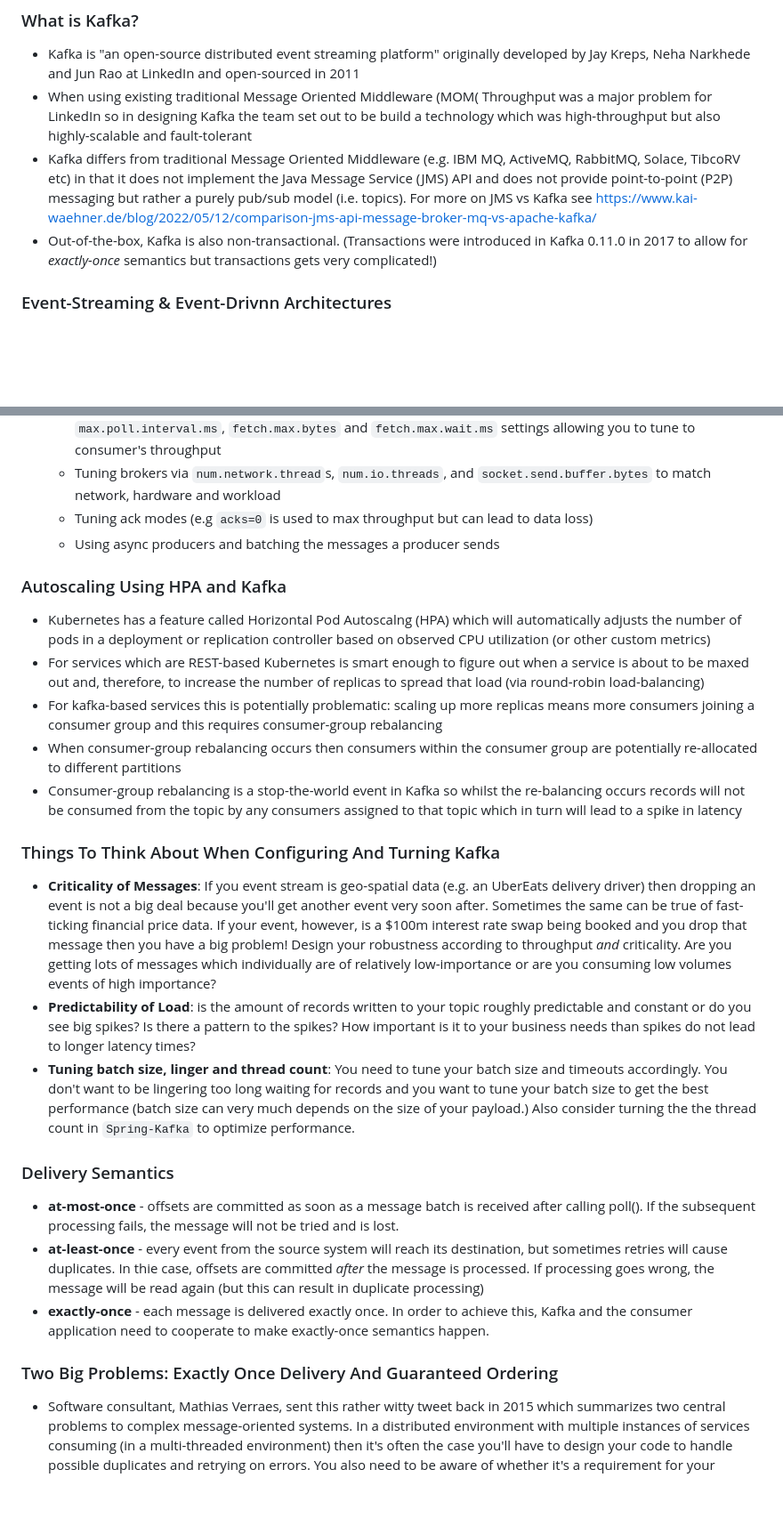
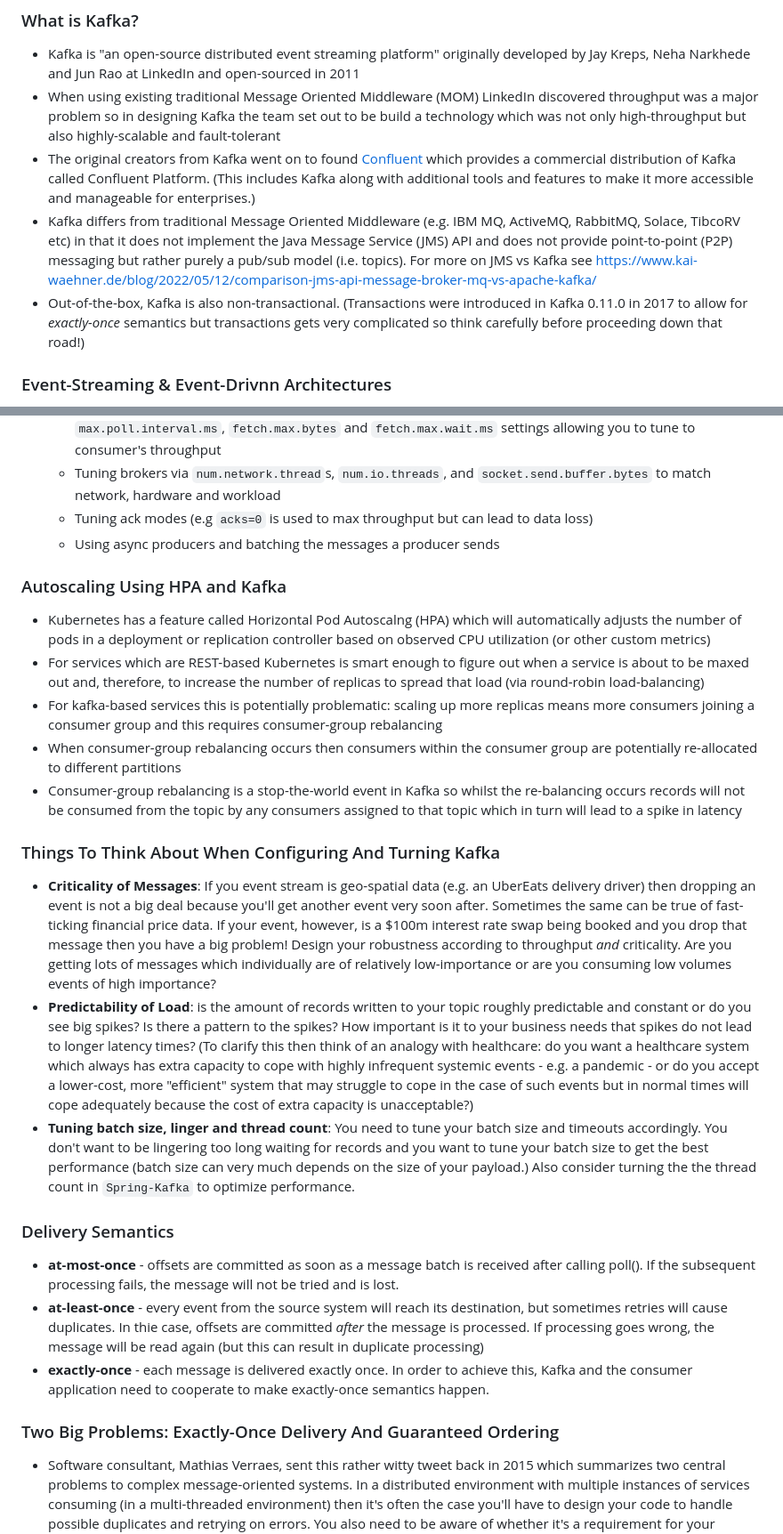
Before and after one commit to jfinancial/cheatsheets, a Markdown page: kafka/KafkaAndSpringKafka.md, 2 parts joined by grey strips. Shown: that part at 89% size. Rendered like a GitHub page; blank space fills up the shorter version.

```diff
--- a/kafka/KafkaAndSpringKafka.md
+++ b/kafka/KafkaAndSpringKafka.md
@@ -2,9 +2,11 @@
 
 ### What is Kafka?
 - Kafka is "an open-source distributed event streaming platform" originally developed by Jay Kreps, Neha Narkhede and Jun Rao at LinkedIn and open-sourced in 2011
-- When using existing traditional Message Oriented Middleware (MOM( Throughput was a major problem for LinkedIn so in designing Kafka the team set out to be build a technology which was high-throughput but also highly-scalable and fault-tolerant
-- Kafka differs from traditional Message Oriented Middleware (e.g. IBM MQ, ActiveMQ, RabbitMQ, Solace, TibcoRV etc) in that it does not implement the Java Message Service (JMS) API and does not provide point-to-point (P2P) messaging but rather a purely pub/sub model (i.e. topics). For more on JMS vs Kafka see https://www.kai-waehner.de/blog/2022/05/12/comparison-jms-api-message-broker-mq-vs-apache-kafka/
-- Out-of-the-box, Kafka is also non-transactional. (Transactions were introduced in Kafka 0.11.0 in 2017 to allow for *exactly-once* semantics but transactions gets very complicated!)
+- When using existing traditional Message Oriented Middleware (MOM) LinkedIn discovered throughput was a major problem  so in designing Kafka the team set out to be build a technology which was not only high-throughput but also highly-scalable and fault-tolerant
+- The original creators from Kafka went on to found [Confluent](https://confluent.io/) which provides a commercial distribution of Kafka called Confluent Platform. (This includes Kafka along with additional tools and features to make it more accessible and manageable for enterprises.)
+- Kafka differs from traditional Message Oriented Middleware (e.g. IBM MQ, ActiveMQ, RabbitMQ, Solace, TibcoRV etc) in that it does not implement the Java Message Service (JMS) API and does not provide point-to-point (P2P) messaging but rather purely a pub/sub model (i.e. topics). For more on JMS vs Kafka see https://www.kai-waehner.de/blog/2022/05/12/comparison-jms-api-message-broker-mq-vs-apache-kafka/
+- Out-of-the-box, Kafka is also non-transactional. (Transactions were introduced in Kafka 0.11.0 in 2017 to allow for *exactly-once* semantics but transactions gets very complicated so think carefully before proceeding down that road!)
+
 
 ### Event-Streaming & Event-Drivnn Architectures
 - An event-stream is typically a time-series representing the changing state of a particular business entity Examples of event streams: geo-location (e.g. Uber, UberEats or flight-tracking), price data (e.g. time-stamped or live stock prices or other real-time financial data/analytics) or retail inventory management (tracked using RFID)
@@ -59,6 +65,7 @@
   - Tuning ack modes (e.g `acks=0` is used to max throughput but can lead to data loss)
   - Using async producers and batching the messages a producer sends
 
+
 ### Autoscaling Using HPA and Kafka
 - Kubernetes has a feature called Horizontal Pod Autoscalng (HPA) which will automatically adjusts the number of pods in a deployment or replication controller based on observed CPU utilization (or other custom metrics)
 - For services which are REST-based Kubernetes is smart enough to figure out when a service is about to be maxed out and, therefore, to increase the number of replicas to spread that load (via round-robin load-balancing)
@@ -66,17 +73,20 @@
 - When consumer-group rebalancing occurs then consumers within the consumer group are potentially re-allocated to different partitions
 - Consumer-group rebalancing is a stop-the-world event in Kafka so whilst the re-balancing occurs records will not be consumed from the topic by any consumers assigned to that topic which in turn will lead to a spike in latency
 
+
 ### Things To Think About When Configuring And Turning Kafka
 - **Criticality of Messages**: If you event stream is geo-spatial data (e.g. an UberEats delivery driver) then dropping an event is not a big deal because you'll get another event very soon after. Sometimes the same can be true of fast-ticking financial price data. If your event, however, is a $100m interest rate swap being booked and you drop that message then you have a big problem! Design your robustness according to throughput *and* criticality. Are you getting lots of messages which individually are of relatively low-importance or are you consuming low volumes events of high importance?
-- **Predictability of Load**: is the amount of records written to your topic roughly predictable and constant or do you see big spikes? Is there a pattern to the spikes? How important is it to your business needs than spikes do not lead to longer latency times?
+- **Predictability of Load**: is the amount of records written to your topic roughly predictable and constant or do you see big spikes? Is there a pattern to the spikes? How important is it to your business needs that spikes do not lead to longer latency times? (To clarify this then think of an analogy with healthcare: do you want a healthcare system which always has extra capacity to cope with highly infrequent systemic events - e.g. a pandemic - or do you accept a lower-cost, more "efficient" system that may struggle to cope in the case of such events but in normal times will cope adequately because the cost of extra capacity is unacceptable?)
 - **Tuning batch size, linger and thread count**: You need to tune your batch size and timeouts accordingly. You don't want to be lingering too long waiting for records and you want to tune your batch size to get the best performance (batch size can very much depends on the size of your payload.) Also consider turning the the thread count in `Spring-Kafka` to optimize performance.
+
 
 ### Delivery Semantics
 - **at-most-once** - offsets are committed as soon as a message batch is received after calling poll(). If the subsequent processing fails, the message will not be tried and is lost.
 - **at-least-once** - every event from the source system will reach its destination, but sometimes retries will cause duplicates. In thie case, offsets are committed *after* the message is processed. If  processing goes wrong, the message will be read again (but this can result in duplicate processing)
 - **exactly-once** - each message is delivered exactly once. In order to achieve this, Kafka and the consumer application need to cooperate to make exactly-once semantics happen.
 
-### Two Big Problems: Exactly Once Delivery And Guaranteed Ordering
+
+### Two Big Problems: Exactly-Once Delivery And Guaranteed Ordering
 - Software consultant, Mathias Verraes, sent this rather witty tweet back in 2015 which summarizes two central problems to complex message-oriented systems. In a distributed environment with multiple instances of services consuming (in a multi-threaded environment) then it's often the case you'll have to design your code to handle possible duplicates and retrying on errors. You also need to be aware of whether it's a requirement for your system to process messages in strict sequence and if this is the case you will have to design accordingly.
 
 ![Verraes Tweet](./img/VerraesTweet.png)
```
Also changed, not shown: other parts of kafka/KafkaAndSpringKafka.md (+40 -3 lines).
